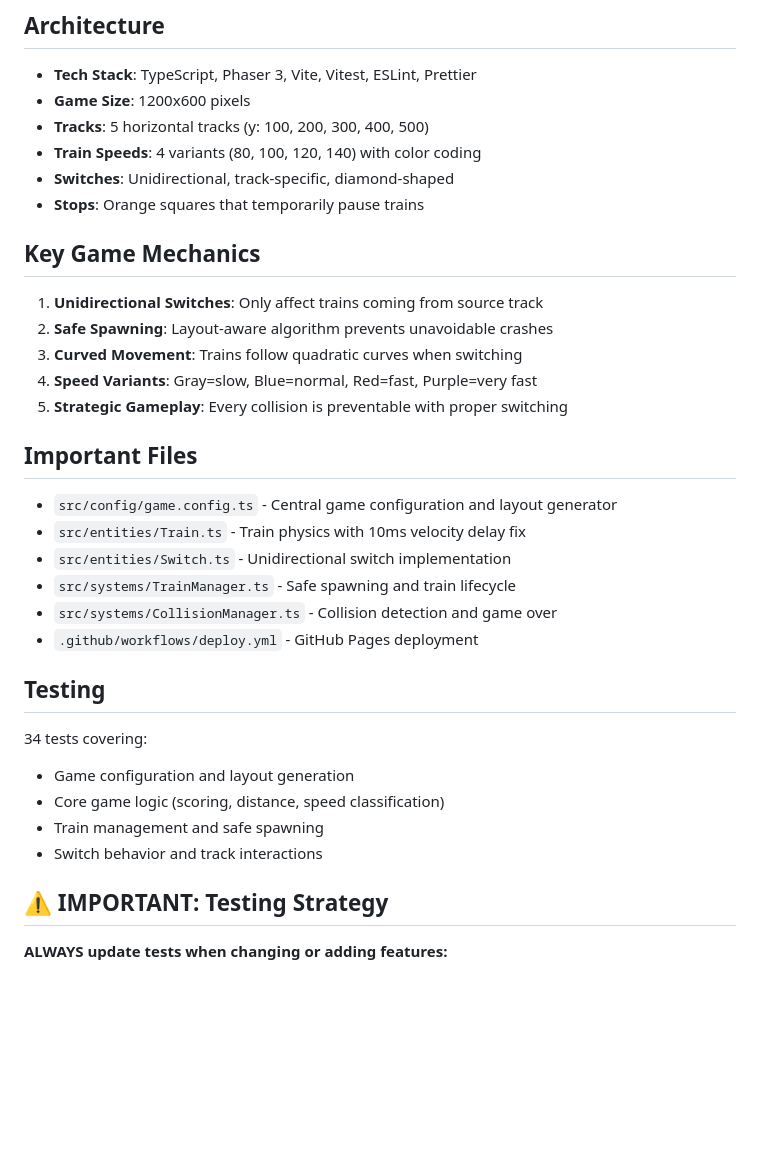
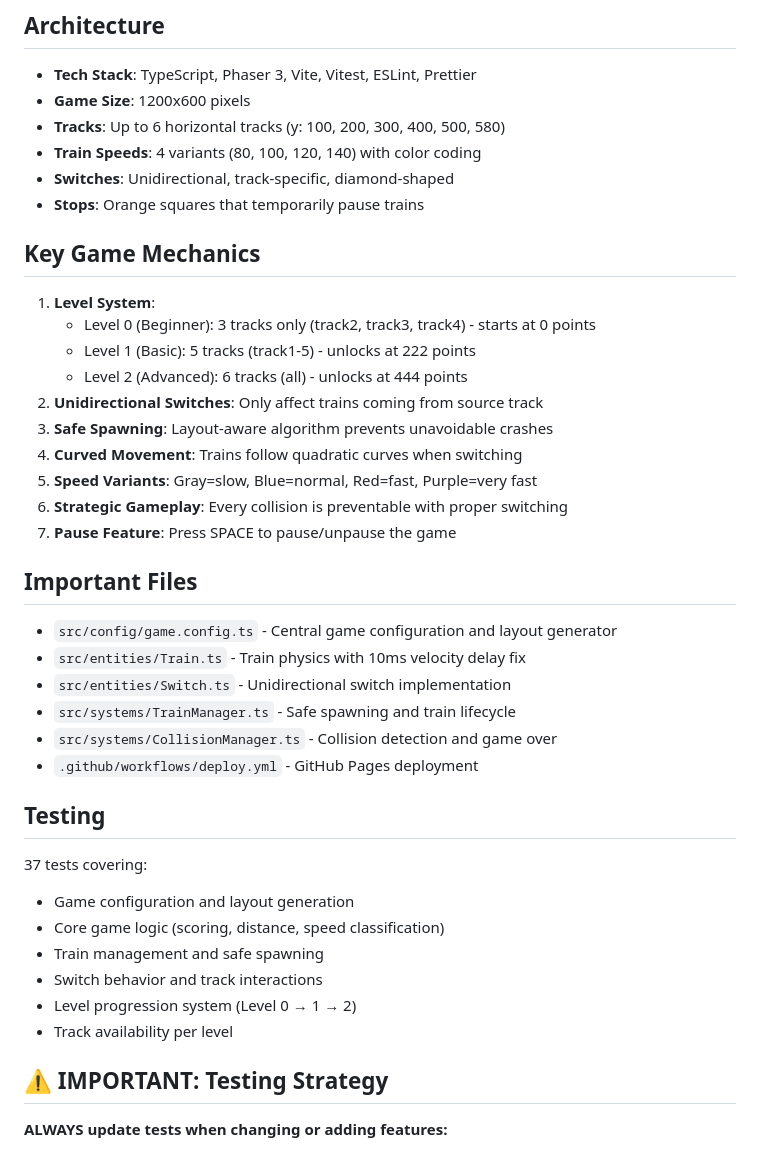
Before and after one commit to mojzis/traingame, a Markdown page: CLAUDE.md, the part around the change. Drawn GitHub-style; blank space fills up the shorter version.

Commit message:
Update CLAUDE.md with level system documentation
- Added level system details (Level 0, 1, 2)
- Updated track count to 6 (was 5)
- Added pause feature documentation
- Updated test count to 37

🤖 Generated with [Claude Code](https://claude.ai/code)

Co-Authored-By: Claude <noreply@anthropic.com>

```diff
--- a/CLAUDE.md
+++ b/CLAUDE.md
@@ -23,17 +23,22 @@ These are the exact steps that GitHub Actions runs, so running them locally prev
 ## Architecture
 - **Tech Stack**: TypeScript, Phaser 3, Vite, Vitest, ESLint, Prettier
 - **Game Size**: 1200x600 pixels
-- **Tracks**: 5 horizontal tracks (y: 100, 200, 300, 400, 500)
+- **Tracks**: Up to 6 horizontal tracks (y: 100, 200, 300, 400, 500, 580)
 - **Train Speeds**: 4 variants (80, 100, 120, 140) with color coding
 - **Switches**: Unidirectional, track-specific, diamond-shaped
 - **Stops**: Orange squares that temporarily pause trains
 
 ## Key Game Mechanics
-1. **Unidirectional Switches**: Only affect trains coming from source track
-2. **Safe Spawning**: Layout-aware algorithm prevents unavoidable crashes
-3. **Curved Movement**: Trains follow quadratic curves when switching
-4. **Speed Variants**: Gray=slow, Blue=normal, Red=fast, Purple=very fast
-5. **Strategic Gameplay**: Every collision is preventable with proper switching
+1. **Level System**:
+   - Level 0 (Beginner): 3 tracks only (track2, track3, track4) - starts at 0 points
+   - Level 1 (Basic): 5 tracks (track1-5) - unlocks at 222 points
+   - Level 2 (Advanced): 6 tracks (all) - unlocks at 444 points
+2. **Unidirectional Switches**: Only affect trains coming from source track
+3. **Safe Spawning**: Layout-aware algorithm prevents unavoidable crashes
+4. **Curved Movement**: Trains follow quadratic curves when switching
+5. **Speed Variants**: Gray=slow, Blue=normal, Red=fast, Purple=very fast
+6. **Strategic Gameplay**: Every collision is preventable with proper switching
+7. **Pause Feature**: Press SPACE to pause/unpause the game
 
 ## Important Files
 - `src/config/game.config.ts` - Central game configuration and layout generator
@@ -44,11 +49,13 @@ These are the exact steps that GitHub Actions runs, so running them locally prev
 - `.github/workflows/deploy.yml` - GitHub Pages deployment
 
 ## Testing
-34 tests covering:
+37 tests covering:
 - Game configuration and layout generation
 - Core game logic (scoring, distance, speed classification)
 - Train management and safe spawning
 - Switch behavior and track interactions
+- Level progression system (Level 0 → 1 → 2)
+- Track availability per level
 
 ## ⚠️ IMPORTANT: Testing Strategy
 **ALWAYS update tests when changing or adding features:**
```
